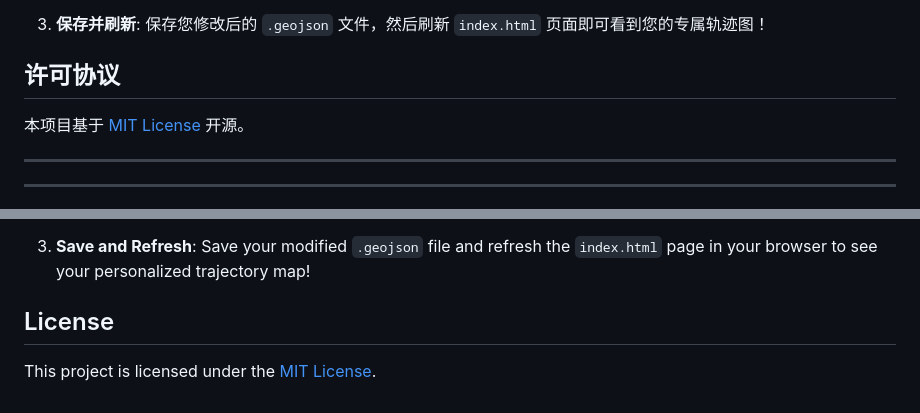
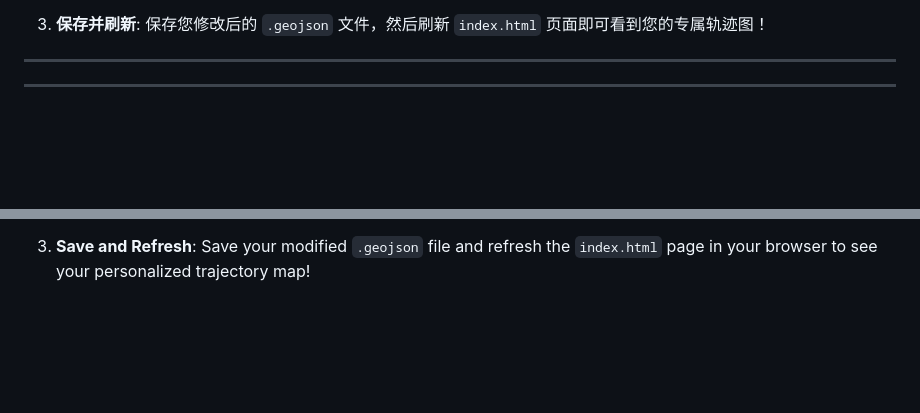
Before and after one commit to Long-wang196/yantrials, a Markdown page: README.md, 2 parts joined by grey strips. GitHub-like rendering; blank space fills up the shorter version.

```diff
--- a/README.md
+++ b/README.md
@@ -84,9 +84,6 @@
 
 3.  **保存并刷新**: 保存您修改后的 `.geojson` 文件，然后刷新 `index.html` 页面即可看到您的专属轨迹图！
 
-## 许可协议
-
-本项目基于 [MIT License](LICENSE) 开源。
 
 ---
 ---
@@ -176,7 +173,3 @@ You can easily adapt this project to visualize your own personal journey.
     - `coordinates`: The geographical coordinates in `[longitude, latitude]` format.
 
 3.  **Save and Refresh**: Save your modified `.geojson` file and refresh the `index.html` page in your browser to see your personalized trajectory map!
-
-## License
-
-This project is licensed under the [MIT License](LICENSE).
```
